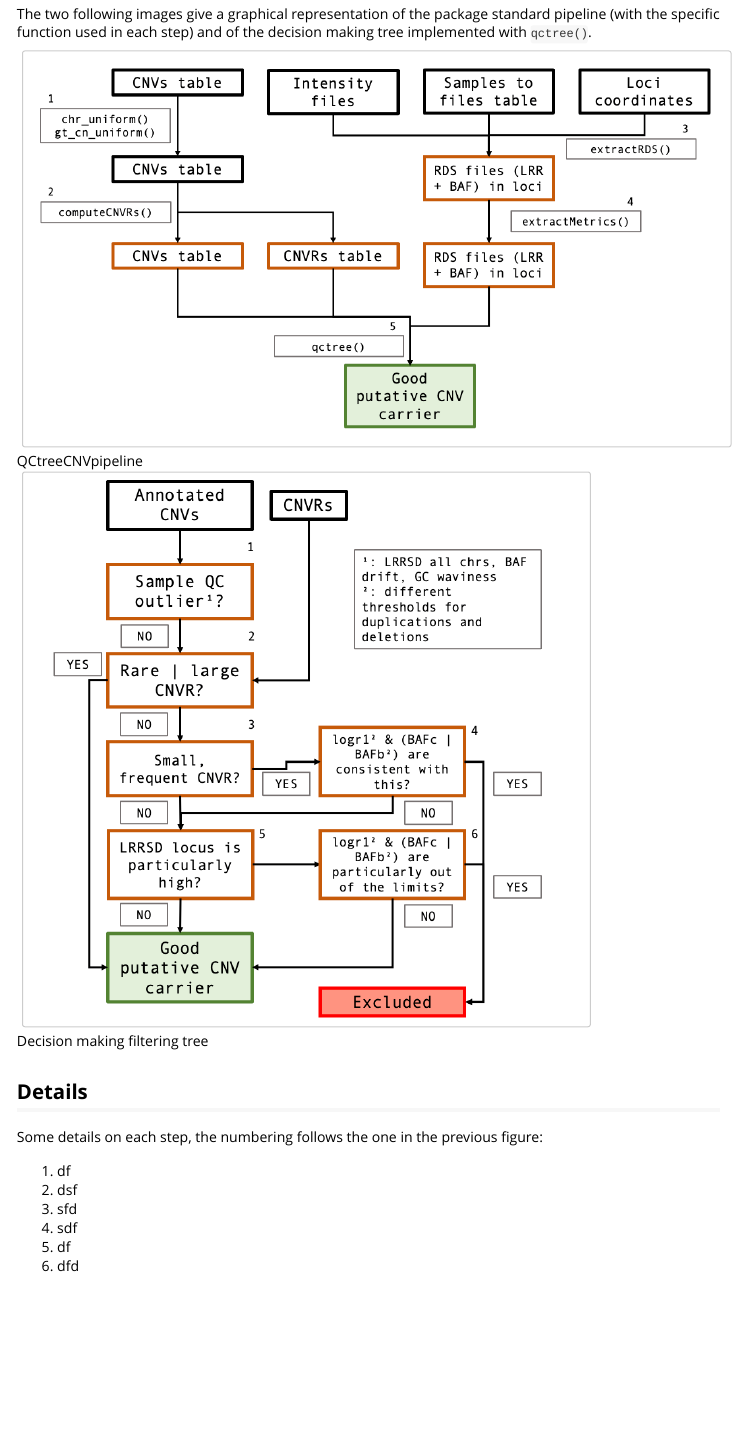
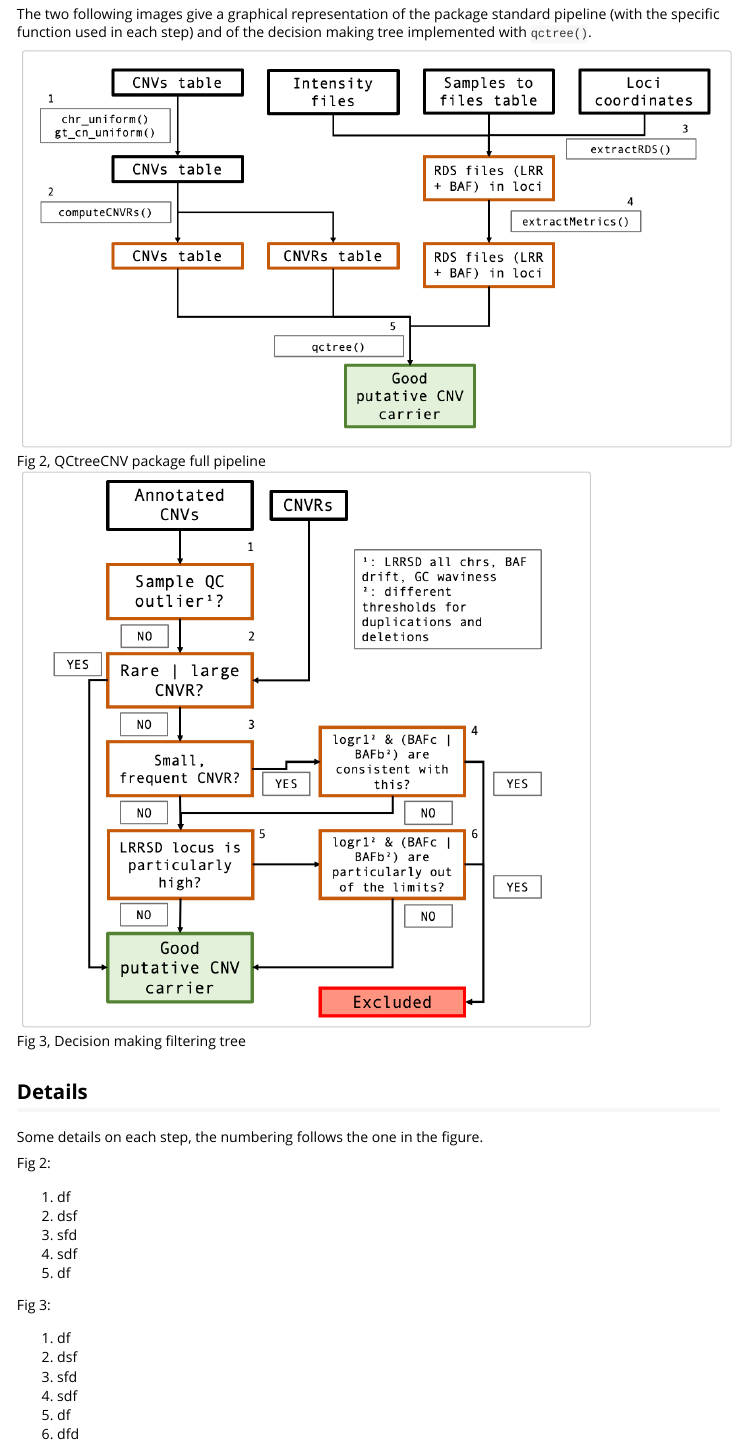
Before and after one commit to SinomeM/QCtreeCNV, an R Markdown document (vignettes/QC_tree.Rmd): the page in a window 1100 px wide, from 4030 px down. Rendered offline with R 4.5, knitr and Pandoc, with nearby package versions; long lines of code are wrapped.

Commit message:
minor changes

```diff
--- a/vignettes/QC_tree.Rmd
+++ b/vignettes/QC_tree.Rmd
@@ -217,14 +217,23 @@ The two following images give a graphical representation of the package
 standard pipeline (with the specific function used in each step) and of
 the decision making tree implemented with `qctree()`.
 
-![QCtreeCNVpipeline](./QCtreeCNV_pipeline.png){width=100%}
+![Fig 2, QCtreeCNV package full pipeline](./QCtreeCNV_pipeline.png){width=100%}
 
-![Decision making filtering tree](./QCtree.png){width=80%}
+![Fig 3, Decision making filtering tree](./QCtree.png){width=80%}
 
 ## Details
 
-Some details on each step, the numbering follows the one in the
-previous figure:
+Some details on each step, the numbering follows the one in the figure.
+
+Fig 2:
+
+1. df
+2. dsf
+3. sfd
+4. sdf
+5. df
+
+Fig 3:
 
 1. df
 2. dsf
```
Also changed, not shown: vignettes/QC_tree.Rmd (3 more changed lines).
